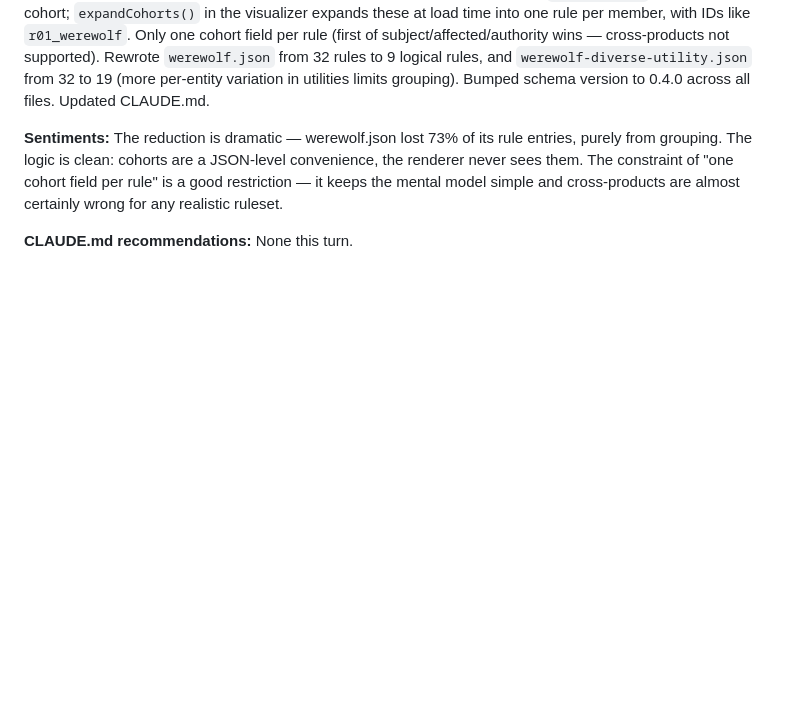
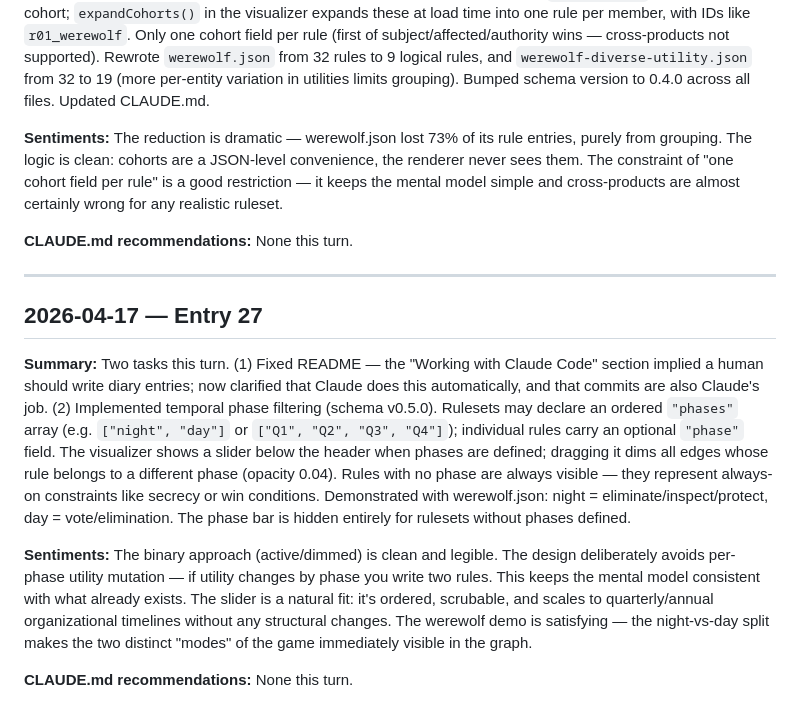
Before and after one commit to fimblo/rule-vis, a Markdown page: diary.md, the part around the change. Drawn GitHub-style; blank space fills up the shorter version.

Commit message:
docs: diary entry 27

```diff
--- a/diary.md
+++ b/diary.md
@@ -336,3 +336,16 @@ The reduction is dramatic — werewolf.json lost 73% of its rule entries, purely
 
 **CLAUDE.md recommendations:**
 None this turn.
+
+---
+
+## 2026-04-17 — Entry 27
+
+**Summary:**
+Two tasks this turn. (1) Fixed README — the "Working with Claude Code" section implied a human should write diary entries; now clarified that Claude does this automatically, and that commits are also Claude's job. (2) Implemented temporal phase filtering (schema v0.5.0). Rulesets may declare an ordered `"phases"` array (e.g. `["night", "day"]` or `["Q1", "Q2", "Q3", "Q4"]`); individual rules carry an optional `"phase"` field. The visualizer shows a slider below the header when phases are defined; dragging it dims all edges whose rule belongs to a different phase (opacity 0.04). Rules with no phase are always visible — they represent always-on constraints like secrecy or win conditions. Demonstrated with werewolf.json: night = eliminate/inspect/protect, day = vote/elimination. The phase bar is hidden entirely for rulesets without phases defined.
+
+**Sentiments:**
+The binary approach (active/dimmed) is clean and legible. The design deliberately avoids per-phase utility mutation — if utility changes by phase you write two rules. This keeps the mental model consistent with what already exists. The slider is a natural fit: it's ordered, scrubable, and scales to quarterly/annual organizational timelines without any structural changes. The werewolf demo is satisfying — the night-vs-day split makes the two distinct "modes" of the game immediately visible in the graph.
+
+**CLAUDE.md recommendations:**
+None this turn.
```
